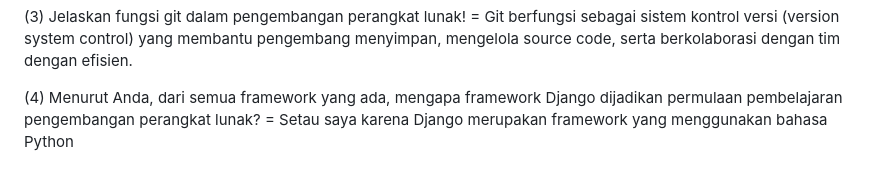
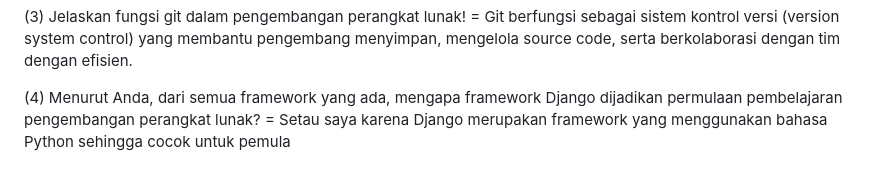
Before and after one commit to ghiranza/pbp-my-ecom, a Markdown page: README.md, the part around the change. GitHub-like rendering.

```diff
--- a/README.md
+++ b/README.md
@@ -64,4 +64,4 @@ jawaban pertanyaan-pertanyaan Tugas 2:
       berkolaborasi dengan tim dengan efisien.
 
 (4) Menurut Anda, dari semua framework yang ada, mengapa framework Django dijadikan permulaan pembelajaran pengembangan perangkat lunak?
-    = Setau saya karena Django merupakan framework yang menggunakan bahasa Python
+    = Setau saya karena Django merupakan framework yang menggunakan bahasa Python sehingga cocok untuk pemula
```
